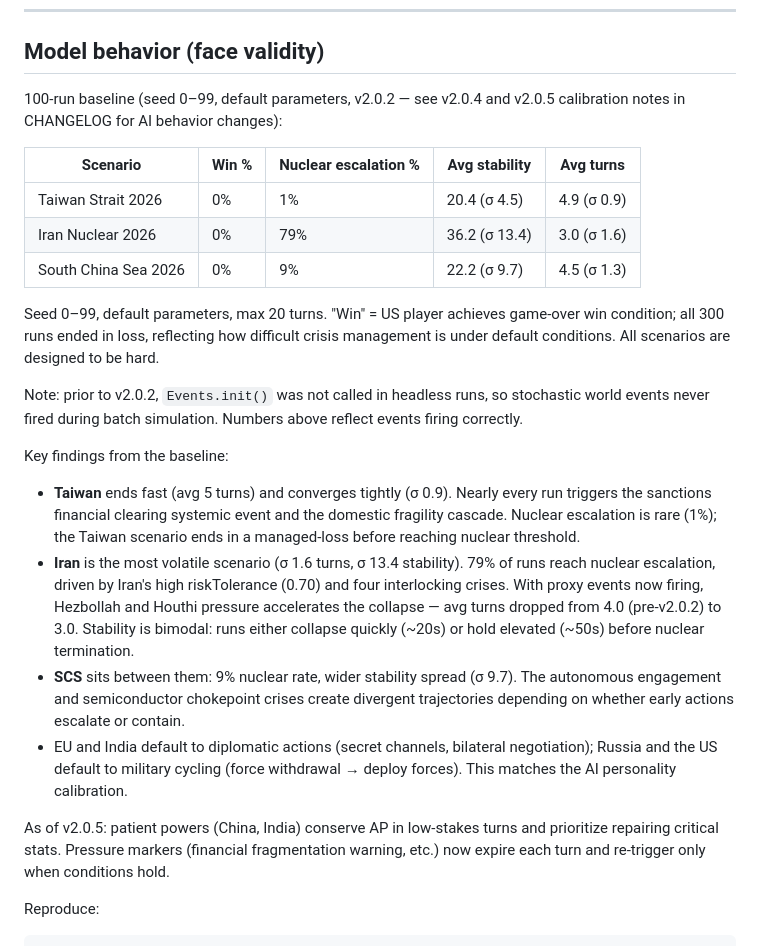
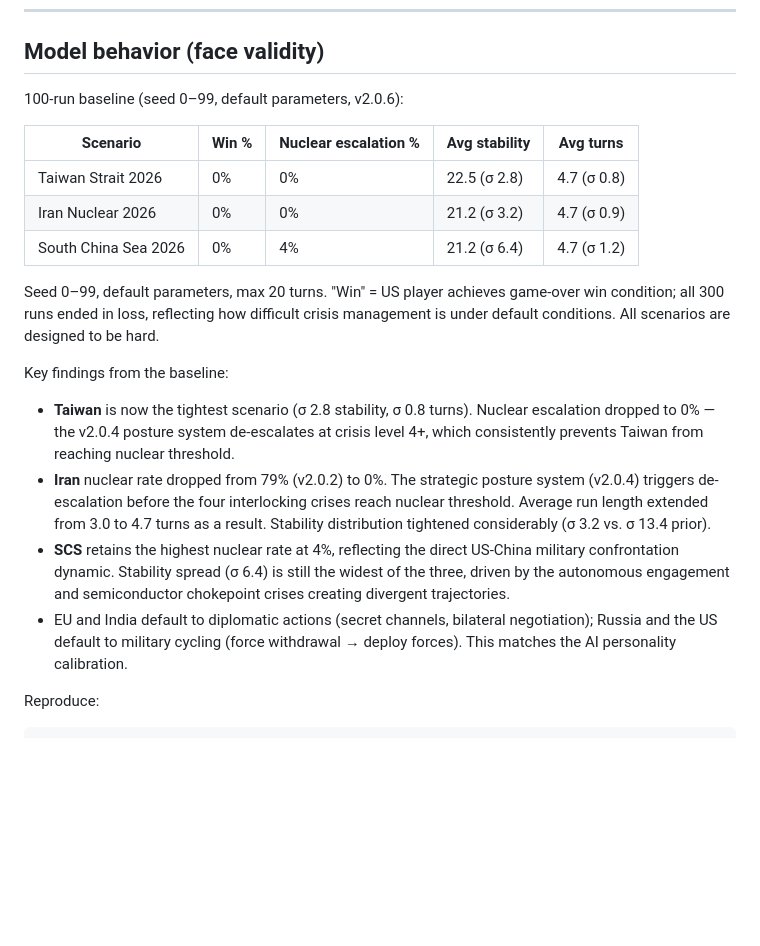
Before and after one commit to chokmah-me/BoP2026, a Markdown page: README.md, the part around the change. GitHub-like rendering; blank space fills up the shorter version.

Commit message:
docs: update baseline numbers to v2.0.6 (100-run seed 0-99)
Taiwan: 0% nuclear, stability 22.5 σ2.8, turns 4.7 σ0.8
Iran: 0% nuclear (down from 79%), stability 21.2 σ3.2, turns 4.7 σ0.9
SCS: 4% nuclear (down from 9%), stability 21.2 σ6.4, turns 4.7 σ1.2

v2.0.4 posture system drives nuclear rate reduction across all scenarios.
Updated narrative to reflect new numbers.

Co-Authored-By: Claude Sonnet 4.6 <noreply@anthropic.com>

```diff
--- a/README.md
+++ b/README.md
@@ -166,26 +166,22 @@ const batch = BoP.exportBatchAnalytics(results);
 
 ## Model behavior (face validity)
 
-100-run baseline (seed 0–99, default parameters, v2.0.2 — see v2.0.4 and v2.0.5 calibration notes in CHANGELOG for AI behavior changes):
+100-run baseline (seed 0–99, default parameters, v2.0.6):
 
 | Scenario | Win % | Nuclear escalation % | Avg stability | Avg turns |
 |----------|-------|----------------------|---------------|-----------|
-| Taiwan Strait 2026 | 0% | 1% | 20.4 (σ 4.5) | 4.9 (σ 0.9) |
-| Iran Nuclear 2026 | 0% | 79% | 36.2 (σ 13.4) | 3.0 (σ 1.6) |
-| South China Sea 2026 | 0% | 9% | 22.2 (σ 9.7) | 4.5 (σ 1.3) |
+| Taiwan Strait 2026 | 0% | 0% | 22.5 (σ 2.8) | 4.7 (σ 0.8) |
+| Iran Nuclear 2026 | 0% | 0% | 21.2 (σ 3.2) | 4.7 (σ 0.9) |
+| South China Sea 2026 | 0% | 4% | 21.2 (σ 6.4) | 4.7 (σ 1.2) |
 
 Seed 0–99, default parameters, max 20 turns. "Win" = US player achieves game-over win condition; all 300 runs ended in loss, reflecting how difficult crisis management is under default conditions. All scenarios are designed to be hard.
 
-Note: prior to v2.0.2, `Events.init()` was not called in headless runs, so stochastic world events never fired during batch simulation. Numbers above reflect events firing correctly.
-
 Key findings from the baseline:
 
-- **Taiwan** ends fast (avg 5 turns) and converges tightly (σ 0.9). Nearly every run triggers the sanctions financial clearing systemic event and the domestic fragility cascade. Nuclear escalation is rare (1%); the Taiwan scenario ends in a managed-loss before reaching nuclear threshold.
-- **Iran** is the most volatile scenario (σ 1.6 turns, σ 13.4 stability). 79% of runs reach nuclear escalation, driven by Iran's high riskTolerance (0.70) and four interlocking crises. With proxy events now firing, Hezbollah and Houthi pressure accelerates the collapse — avg turns dropped from 4.0 (pre-v2.0.2) to 3.0. Stability is bimodal: runs either collapse quickly (~20s) or hold elevated (~50s) before nuclear termination.
-- **SCS** sits between them: 9% nuclear rate, wider stability spread (σ 9.7). The autonomous engagement and semiconductor chokepoint crises create divergent trajectories depending on whether early actions escalate or contain.
+- **Taiwan** is now the tightest scenario (σ 2.8 stability, σ 0.8 turns). Nuclear escalation dropped to 0% — the v2.0.4 posture system de-escalates at crisis level 4+, which consistently prevents Taiwan from reaching nuclear threshold.
+- **Iran** nuclear rate dropped from 79% (v2.0.2) to 0%. The strategic posture system (v2.0.4) triggers de-escalation before the four interlocking crises reach nuclear threshold. Average run length extended from 3.0 to 4.7 turns as a result. Stability distribution tightened considerably (σ 3.2 vs. σ 13.4 prior).
+- **SCS** retains the highest nuclear rate at 4%, reflecting the direct US-China military confrontation dynamic. Stability spread (σ 6.4) is still the widest of the three, driven by the autonomous engagement and semiconductor chokepoint crises creating divergent trajectories.
 - EU and India default to diplomatic actions (secret channels, bilateral negotiation); Russia and the US default to military cycling (force withdrawal → deploy forces). This matches the AI personality calibration.
-
-As of v2.0.5: patient powers (China, India) conserve AP in low-stakes turns and prioritize repairing critical stats. Pressure markers (financial fragmentation warning, etc.) now expire each turn and re-trigger only when conditions hold.
 
 Reproduce:
 
```
